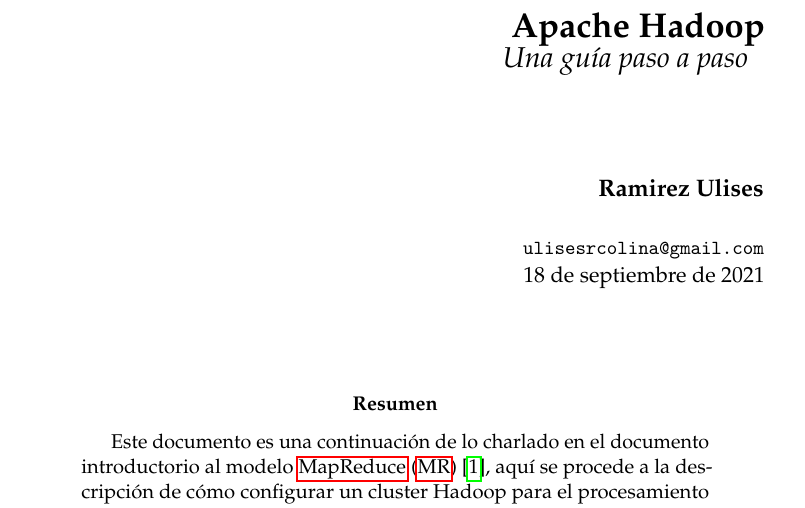
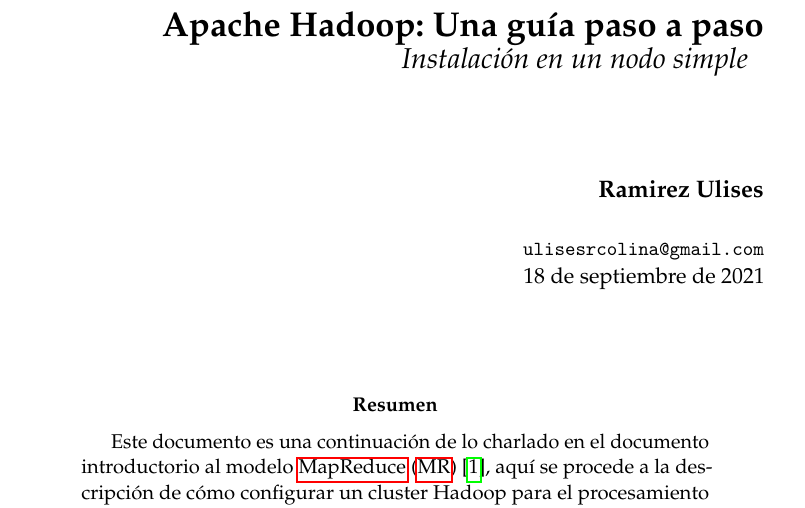
Before and after one commit to ulisescolina/UC-PYLP, a LaTeX document (Integrador/tutorial/tutorial_hadoop_integrador_ulises.tex, which reads Integrador/tutorial/info/subtitulo.tex, Integrador/tutorial/info/titulo.tex): part of page 2 of 5, cut so that both start at the same text. Compiled offline with pdfLaTeX; a LaTeX package or settings file that is missing is left out.

Commit message:
Se da la pauta de una continuación

```diff
--- a/Integrador/tutorial/info/subtitulo.tex
+++ b/Integrador/tutorial/info/subtitulo.tex
@@ -1 +1 @@
-Una guía paso a paso
+Instalación en un nodo simple
--- a/Integrador/tutorial/info/titulo.tex
+++ b/Integrador/tutorial/info/titulo.tex
@@ -1 +1 @@
-Apache Hadoop
+Apache Hadoop: Una guía paso a paso
```
